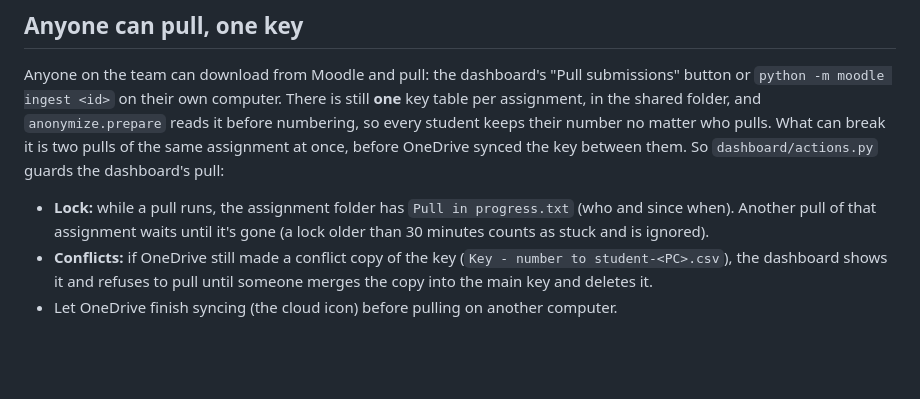
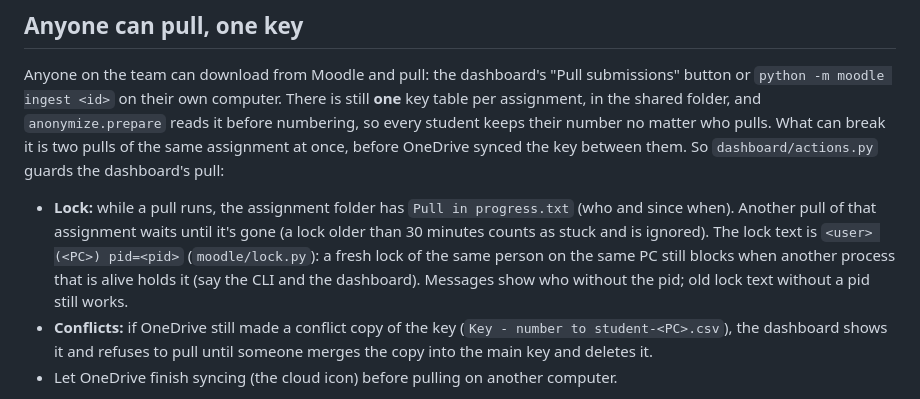
Before and after one commit to matanravitsky-crypto/assignment-checker, a Markdown page: CLAUDE.md, the part around one of its changes. Rendered like a GitHub page; blank space fills up the shorter version.

```diff
--- a/CLAUDE.md
+++ b/CLAUDE.md
@@ -68,6 +70,9 @@ who pulls. What can break it is two pulls of the same assignment at once, before
 So `dashboard/actions.py` guards the dashboard's pull:
 - **Lock:** while a pull runs, the assignment folder has `Pull in progress.txt` (who and since when). Another
   pull of that assignment waits until it's gone (a lock older than 30 minutes counts as stuck and is ignored).
+  The lock text is `<user> (<PC>) pid=<pid>` (`moodle/lock.py`): a fresh lock of the same person on the same PC
+  still blocks when another process that is alive holds it (say the CLI and the dashboard). Messages show who
+  without the pid; old lock text without a pid still works.
 - **Conflicts:** if OneDrive still made a conflict copy of the key (`Key - number to student-<PC>.csv`), the
   dashboard shows it and refuses to pull until someone merges the copy into the main key and deletes it.
 - Let OneDrive finish syncing (the cloud icon) before pulling on another computer.
```
Also changed, not shown: other parts of CLAUDE.md (+30 -10 lines), moodle/README.md (+8 -7 lines).
